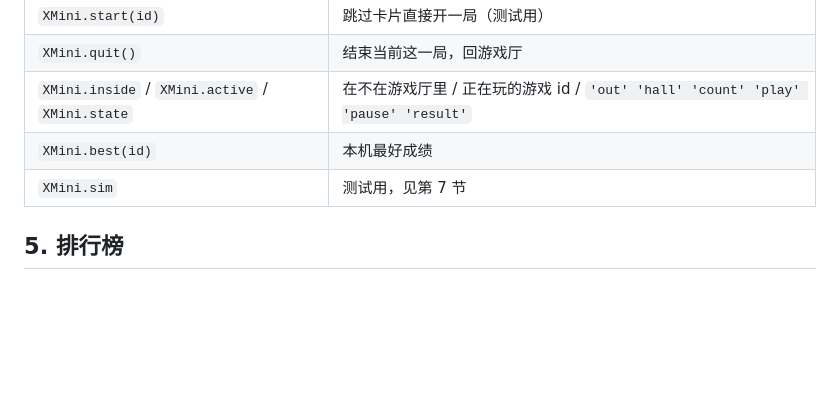
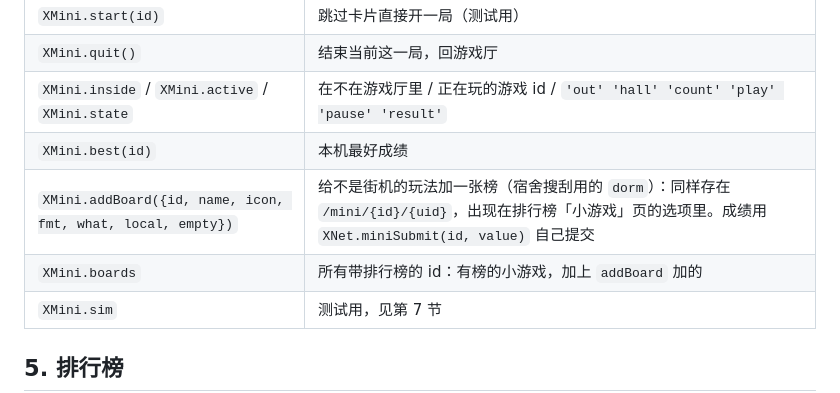
Before and after one commit to iZHENGjy/xmum-campus, a Markdown page: docs/MINIGAMES.md, the part around the change. Drawn GitHub-style; blank space fills up the shorter version.

```diff
--- a/docs/MINIGAMES.md
+++ b/docs/MINIGAMES.md
@@ -148,6 +148,8 @@ XMini.register((() => {
 | `XMini.quit()` | 结束当前这一局，回游戏厅 |
 | `XMini.inside` / `XMini.active` / `XMini.state` | 在不在游戏厅里 / 正在玩的游戏 id / `'out' 'hall' 'count' 'play' 'pause' 'result'` |
 | `XMini.best(id)` | 本机最好成绩 |
+| `XMini.addBoard({id, name, icon, fmt, what, local, empty})` | 给不是街机的玩法加一张榜（宿舍搜刮用的 `dorm`）：同样存在 `/mini/{id}/{uid}`，出现在排行榜「小游戏」页的选项里。成绩用 `XNet.miniSubmit(id, value)` 自己提交 |
+| `XMini.boards` | 所有带排行榜的 id：有榜的小游戏，加上 `addBoard` 加的 |
 | `XMini.sim` | 测试用，见第 7 节 |
 
 ## 5. 排行榜
```
Also changed, not shown: README.md (+3 -1 lines), docs/screenshots/dorm-13-hud-desktop.jpg (added), docs/screenshots/dorm-14-result.jpg (added), docs/screenshots/dorm-15-landscape.jpg (added), docs/screenshots/dorm-16-leaderboard.jpg (added), docs/screenshots/dorm-17-phone-hud.jpg (added), docs/screenshots/dorm-18-small-phone-keypad.jpg (added), 8 other files.
